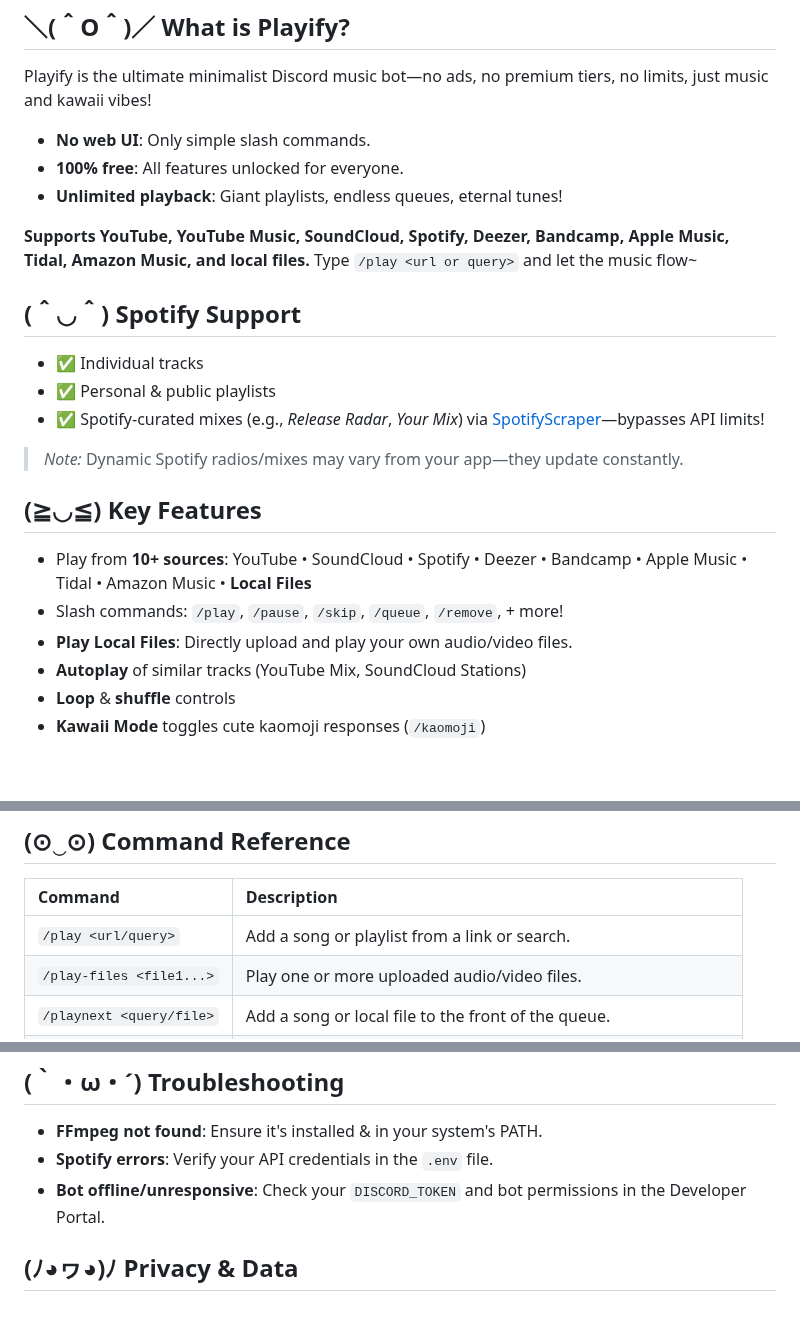
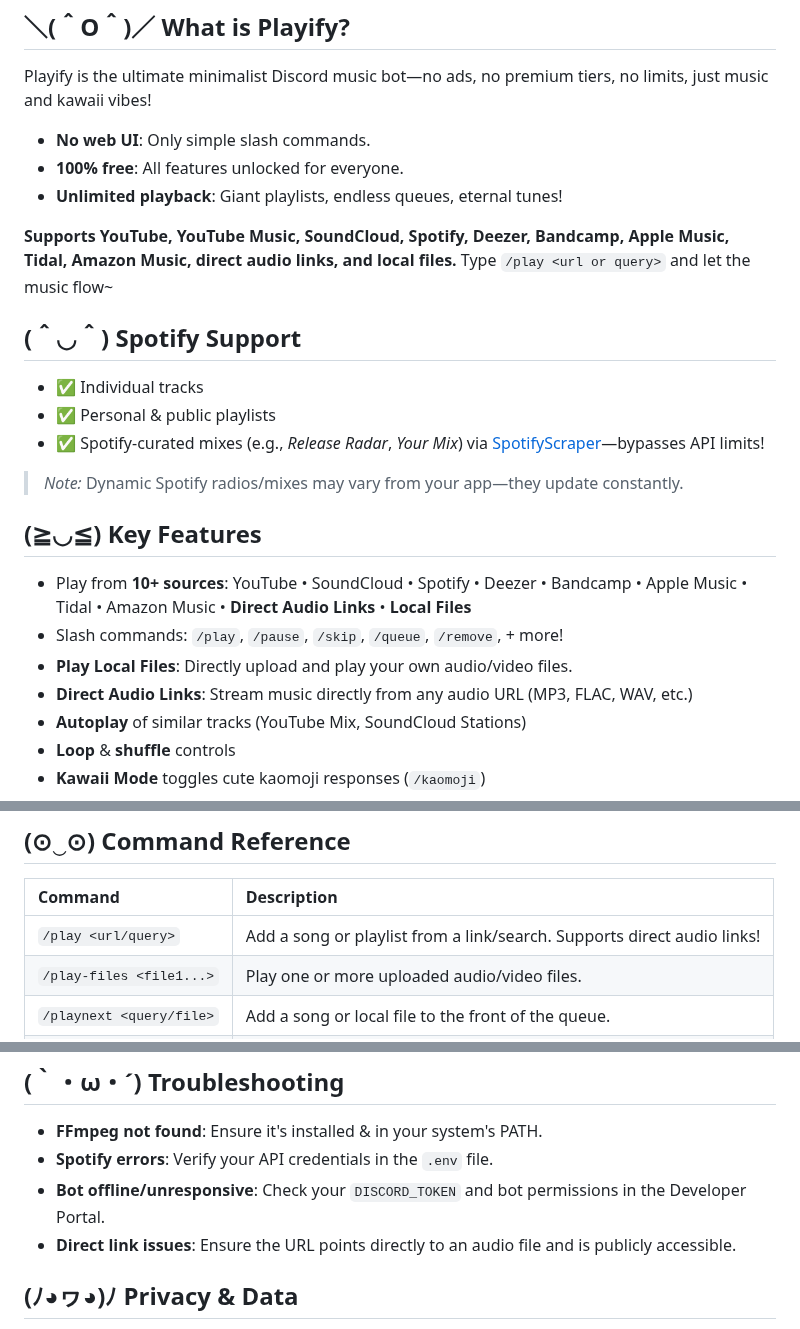
Before and after one commit to kian-fotovat/simple-playify, a Markdown page: README.md, 3 parts joined by grey strips. Drawn GitHub-style; blank space fills up the shorter version.

```diff
--- a/README.md
+++ b/README.md
@@ -37,7 +37,7 @@ Playify is the ultimate minimalist Discord music bot—no ads, no premium tiers,
 * **100% free**: All features unlocked for everyone.
 * **Unlimited playback**: Giant playlists, endless queues, eternal tunes!
 
-**Supports YouTube, YouTube Music, SoundCloud, Spotify, Deezer, Bandcamp, Apple Music, Tidal, Amazon Music, and local files.**
+**Supports YouTube, YouTube Music, SoundCloud, Spotify, Deezer, Bandcamp, Apple Music, Tidal, Amazon Music, direct audio links, and local files.**
 Type `/play <url or query>` and let the music flow~
 
 <a id="spotify-support"></a>
@@ -52,9 +52,10 @@ Type `/play <url or query>` and let the music flow~
 <a id="key-features"></a>
 ## (≧◡≦) Key Features
 
-* Play from **10+ sources**: YouTube • SoundCloud • Spotify • Deezer • Bandcamp • Apple Music • Tidal • Amazon Music • **Local Files**
+* Play from **10+ sources**: YouTube • SoundCloud • Spotify • Deezer • Bandcamp • Apple Music • Tidal • Amazon Music • **Direct Audio Links** • **Local Files**
 * Slash commands: `/play`, `/pause`, `/skip`, `/queue`, `/remove`, + more!
 * **Play Local Files**: Directly upload and play your own audio/video files.
+* **Direct Audio Links**: Stream music directly from any audio URL (MP3, FLAC, WAV, etc.)
 * **Autoplay** of similar tracks (YouTube Mix, SoundCloud Stations)
 * **Loop** & **shuffle** controls
 * **Kawaii Mode** toggles cute kaomoji responses (`/kaomoji`)
@@ -124,7 +125,7 @@ Type `/play <url or query>` and let the music flow~
 
 | Command | Description |
 | :--- | :--- |
-| `/play <url/query>` | Add a song or playlist from a link or search. |
+| `/play <url/query>` | Add a song or playlist from a link/search. Supports direct audio links! |
 | `/play-files <file1...>` | Play one or more uploaded audio/video files. |
 | `/playnext <query/file>` | Add a song or local file to the front of the queue. |
 | `/pause` | Pause playback. |
@@ -154,6 +155,7 @@ Type `/play <url or query>` and let the music flow~
 * **FFmpeg not found**: Ensure it's installed & in your system's PATH.
 * **Spotify errors**: Verify your API credentials in the `.env` file.
 * **Bot offline/unresponsive**: Check your `DISCORD_TOKEN` and bot permissions in the Developer Portal.
+* **Direct link issues**: Ensure the URL points directly to an audio file and is publicly accessible.
 
 <a id="privacy--data"></a>
 
```
